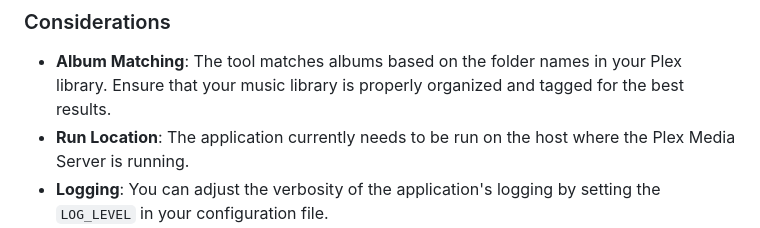
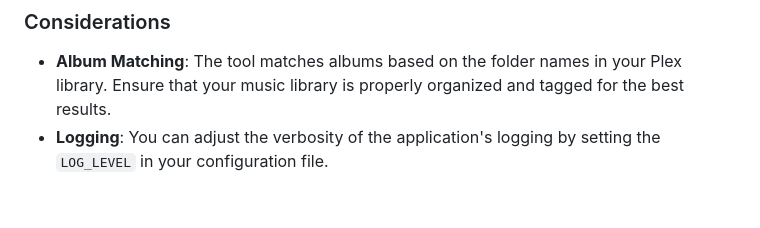
Before and after one commit to marceljungle/red-plex, a Markdown page: README.md, the part around the change. Drawn GitHub-style; blank space fills up the shorter version.

Commit message:
Update README.md with the latest features

```diff
--- a/README.md
+++ b/README.md
@@ -218,7 +218,6 @@ red-plex cache reset
 ### Considerations
 
 - **Album Matching**: The tool matches albums based on the folder names in your Plex library. Ensure that your music library is properly organized and tagged for the best results.
-- **Run Location**: The application currently needs to be run on the host where the Plex Media Server is running.
 - **Logging**: You can adjust the verbosity of the application's logging by setting the `LOG_LEVEL` in your configuration file.
 - **API Rate Limits**: Be mindful of the API rate limits for each site. The defaults are set in the configuration, but you may need to adjust them based on your usage and the site's policies.
 - **Required Credentials**: Make sure you have valid API keys for the sites you wish to use and that they are correctly entered in the configuration file.
```
